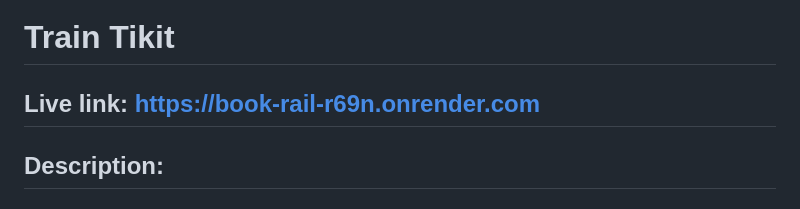
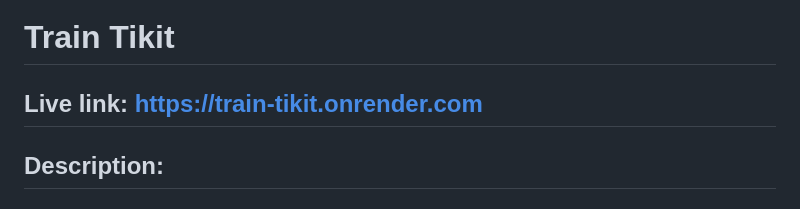
Before and after one commit to MukeshSharma1503/Book-Rail, a Markdown page: README.md, the part around the change. Drawn GitHub-style.

```diff
--- a/README.md
+++ b/README.md
@@ -1,5 +1,5 @@
 # Train Tikit
-## Live link: https://book-rail-r69n.onrender.com
+## Live link: https://train-tikit.onrender.com
 ## Description:
 ### This is an Online Rail Ticket Booking App.
 
```
